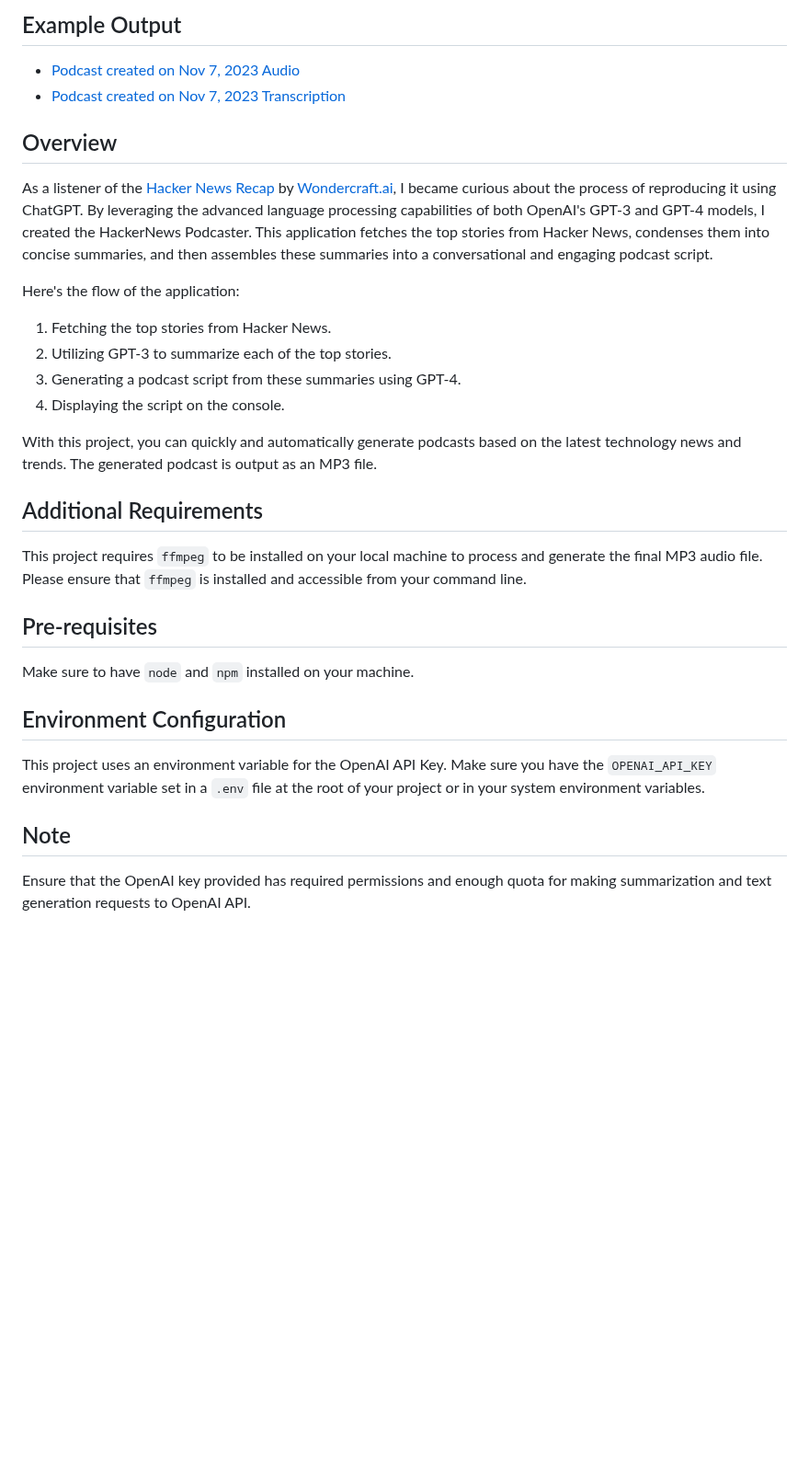
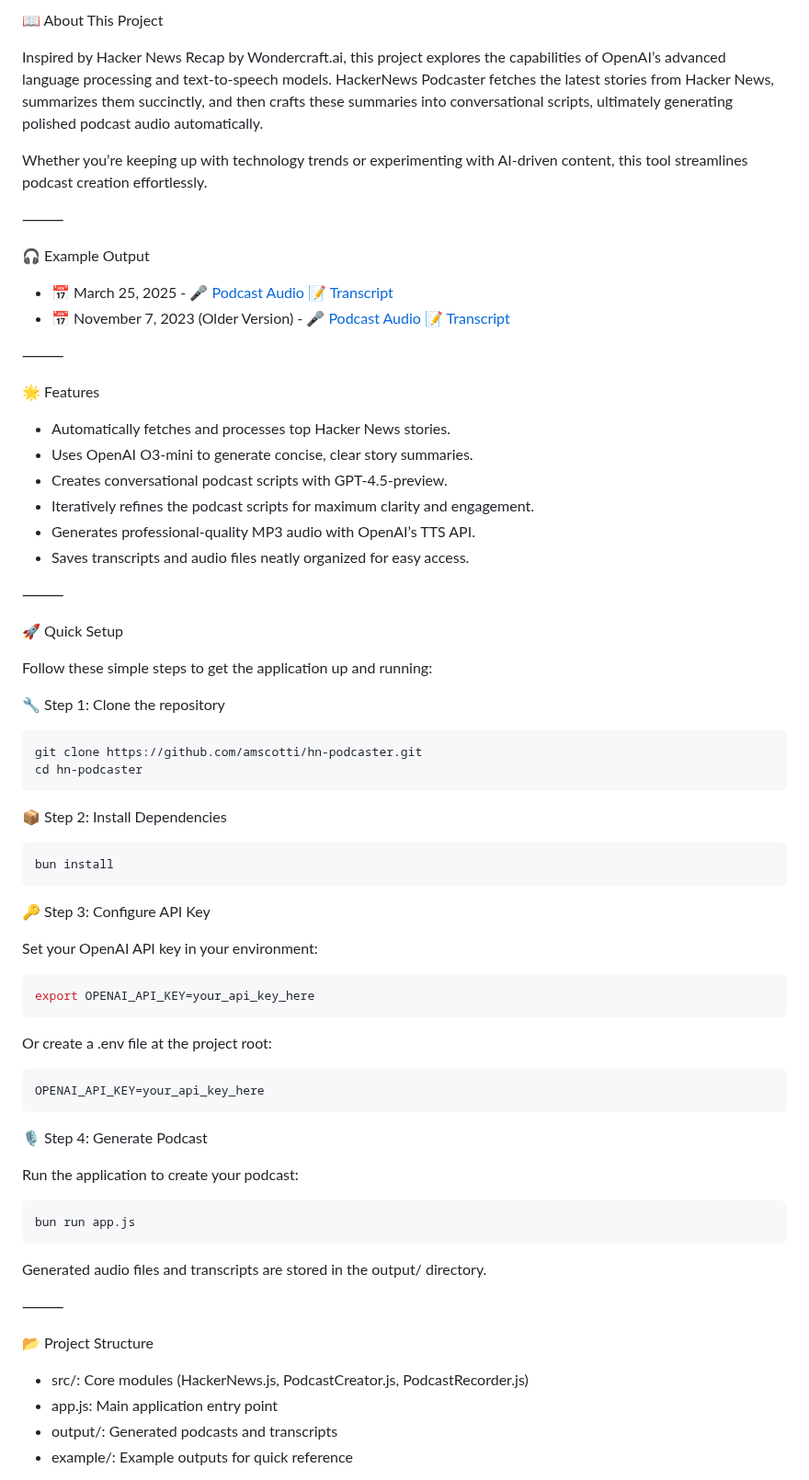
Before and after one commit to amscotti/hn-podcaster, a Markdown page: README.md, the part around one of its changes. Shown at 92% size. GitHub-like rendering; blank space fills up the shorter version.

Commit message:
Updates to use last models from OpenAI

````diff
--- a/README.md
+++ b/README.md
@@ -11,30 +11,74 @@ The HackerNews Podcaster is a JavaScript application that utilizes the power of
 
-## Example Output
+📖 About This Project
 
-- [Podcast created on Nov 7, 2023 Audio](example/2023-11-07_podcast.mp3)
-- [Podcast created on Nov 7, 2023 Transcription](example/2023-11-07_transcription.txt)
+Inspired by Hacker News Recap by Wondercraft.ai, this project explores the capabilities of OpenAI’s advanced language processing and text-to-speech models. HackerNews Podcaster fetches the latest stories from Hacker News, summarizes them succinctly, and then crafts these summaries into conversational scripts, ultimately generating polished podcast audio automatically.
 
-## Overview
+Whether you’re keeping up with technology trends or experimenting with AI-driven content, this tool streamlines podcast creation effortlessly.
 
-As a listener of the [Hacker News Recap](https://hackernewsrecap.buzzsprout.com/) by [Wondercraft.ai](https://www.wondercraft.ai), I became curious about the process of reproducing it using ChatGPT. By leveraging the advanced language processing capabilities of both OpenAI's GPT-3 and GPT-4 models, I created the HackerNews Podcaster. This application fetches the top stories from Hacker News, condenses them into concise summaries, and then assembles these summaries into a conversational and engaging podcast script.
+⸻
 
-Here's the flow of the application:
+🎧 Example Output
+- 📅 March 25, 2025 - 🎤 [Podcast Audio](example/2025-03-25_podcast.mp3) 📝 [Transcript](example/2025-03-25_podcast.txt)
+- 📅 November 7, 2023 (Older Version) - 🎤 [Podcast Audio](example/2023-11-07_podcast.mp3) 📝 [Transcript](example/2023-11-07_podcast.txt)
 
-1. Fetching the top stories from Hacker News.
-2. Utilizing GPT-3 to summarize each of the top stories.
-3. Generating a podcast script from these summaries using GPT-4.
-4. Displaying the script on the console.
+⸻
 
-With this project, you can quickly and automatically generate podcasts based on the latest technology news and trends. The generated podcast is output as an MP3 file.
+🌟 Features
+- Automatically fetches and processes top Hacker News stories.
+- Uses OpenAI O3-mini to generate concise, clear story summaries.
+- Creates conversational podcast scripts with GPT-4.5-preview.
+- Iteratively refines the podcast scripts for maximum clarity and engagement.
+- Generates professional-quality MP3 audio with OpenAI’s TTS API.
+- Saves transcripts and audio files neatly organized for easy access.
 
-## Additional Requirements
-This project requires `ffmpeg` to be installed on your local machine to process and generate the final MP3 audio file. Please ensure that `ffmpeg` is installed and accessible from your command line.
+⸻
 
-## Pre-requisites
-Make sure to have `node` and `npm` installed on your machine.
+🚀 Quick Setup
 
-## Environment Configuration
-This project uses an environment variable for the OpenAI API Key. Make sure you have the `OPENAI_API_KEY` environment variable set in a `.env` file at the root of your project or in your system environment variables.
+Follow these simple steps to get the application up and running:
 
-## Note
-Ensure that the OpenAI key provided has required permissions and enough quota for making summarization and text generation requests to OpenAI API.
+🔧 Step 1: Clone the repository
+
+```bash
+git clone https://github.com/amscotti/hn-podcaster.git
+cd hn-podcaster
+```
+
+📦 Step 2: Install Dependencies
+
+```bash
+bun install
+```
+
+🔑 Step 3: Configure API Key
+
+Set your OpenAI API key in your environment:
+
+```bash
+export OPENAI_API_KEY=your_api_key_here
+```
+
+Or create a .env file at the project root:
+
+```
+OPENAI_API_KEY=your_api_key_here
+```
+
+🎙️ Step 4: Generate Podcast
+
+Run the application to create your podcast:
+
+```bash
+bun run app.js
+```
+
+Generated audio files and transcripts are stored in the output/ directory.
+
+⸻
+
+📂 Project Structure
+- src/: Core modules (HackerNews.js, PodcastCreator.js, PodcastRecorder.js)
+- app.js: Main application entry point
+- output/: Generated podcasts and transcripts
+- example/: Example outputs for quick reference
+
````
Also changed, not shown: other parts of README.md (+25 -3 lines), images/A_stout_wizard_in_a_study_speaking_into_mic.jpg, 13 other files.
